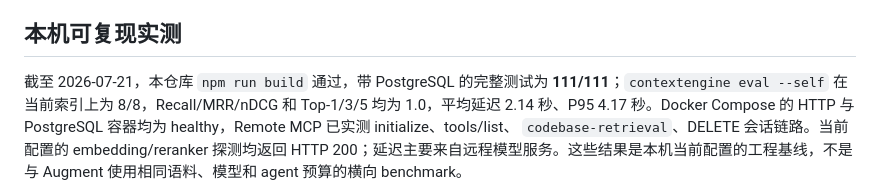
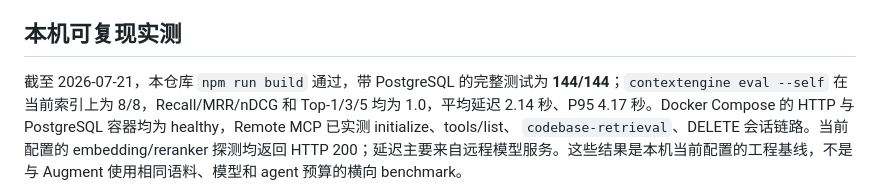
Before and after one commit to lixiang12345/ContextEngine-plugin, a Markdown page: docs/AUGMENT_ALIGNMENT.md, the part around the change. GitHub-like rendering.

```diff
--- a/docs/AUGMENT_ALIGNMENT.md
+++ b/docs/AUGMENT_ALIGNMENT.md
@@ -48,7 +48,7 @@ ContextEngine 的明确优势仍然成立：MIT、可自托管、可离线运行
 ## 本机可复现实测
 
 截至 2026-07-21，本仓库 `npm run build` 通过，带 PostgreSQL 的完整测试为
-**111/111**；`contextengine eval --self` 在当前索引上为 8/8，Recall/MRR/nDCG
+**144/144**；`contextengine eval --self` 在当前索引上为 8/8，Recall/MRR/nDCG
 和 Top-1/3/5 均为 1.0，平均延迟 2.14 秒、P95 4.17 秒。Docker Compose 的
 HTTP 与 PostgreSQL 容器均为 healthy，Remote MCP 已实测 initialize、tools/list、
 `codebase-retrieval`、DELETE 会话链路。当前配置的 embedding/reranker 探测均返回
```
Also changed, not shown: docs/NEXT_PHASE_PLAN.md (added, +193 -0 lines).
